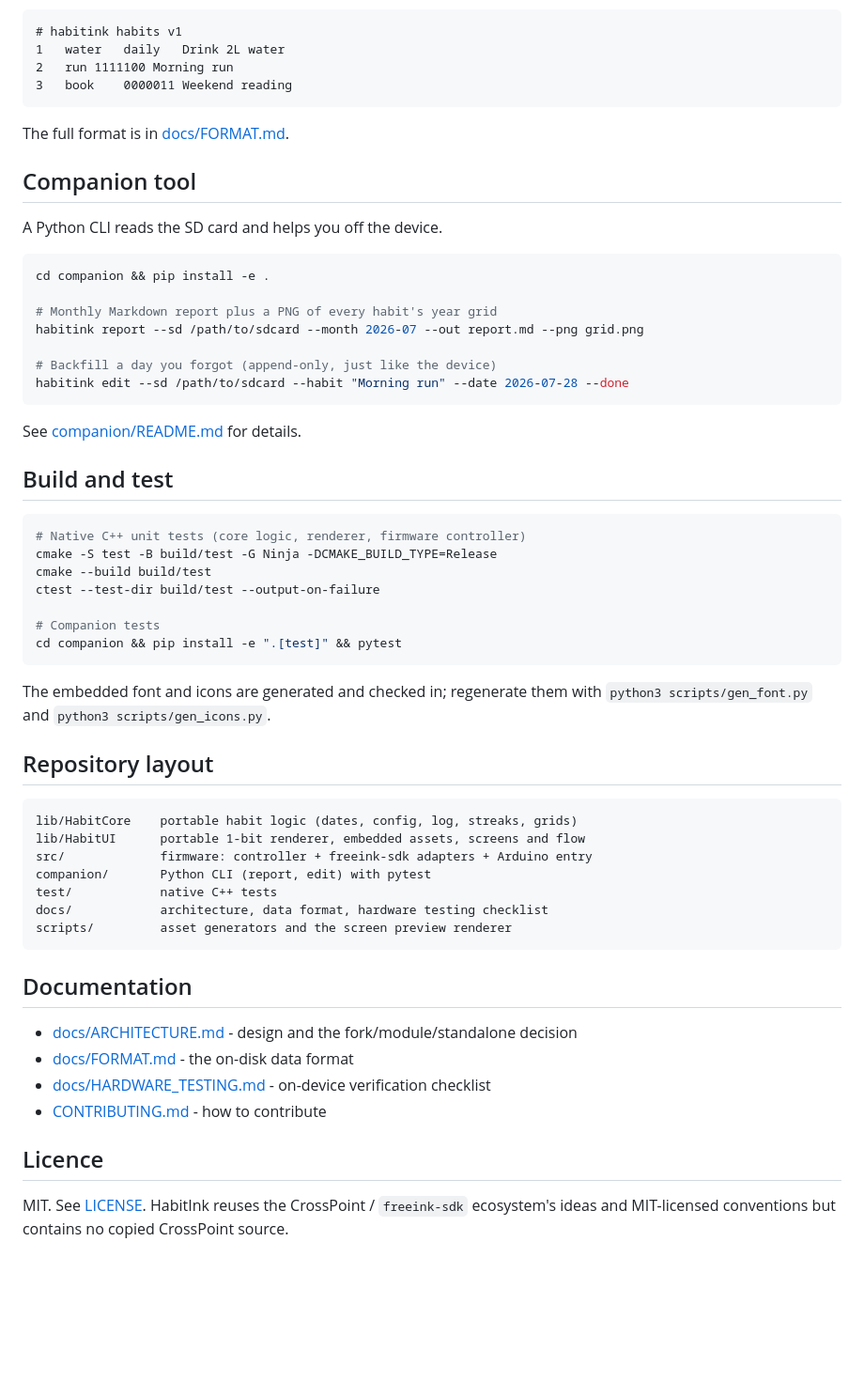
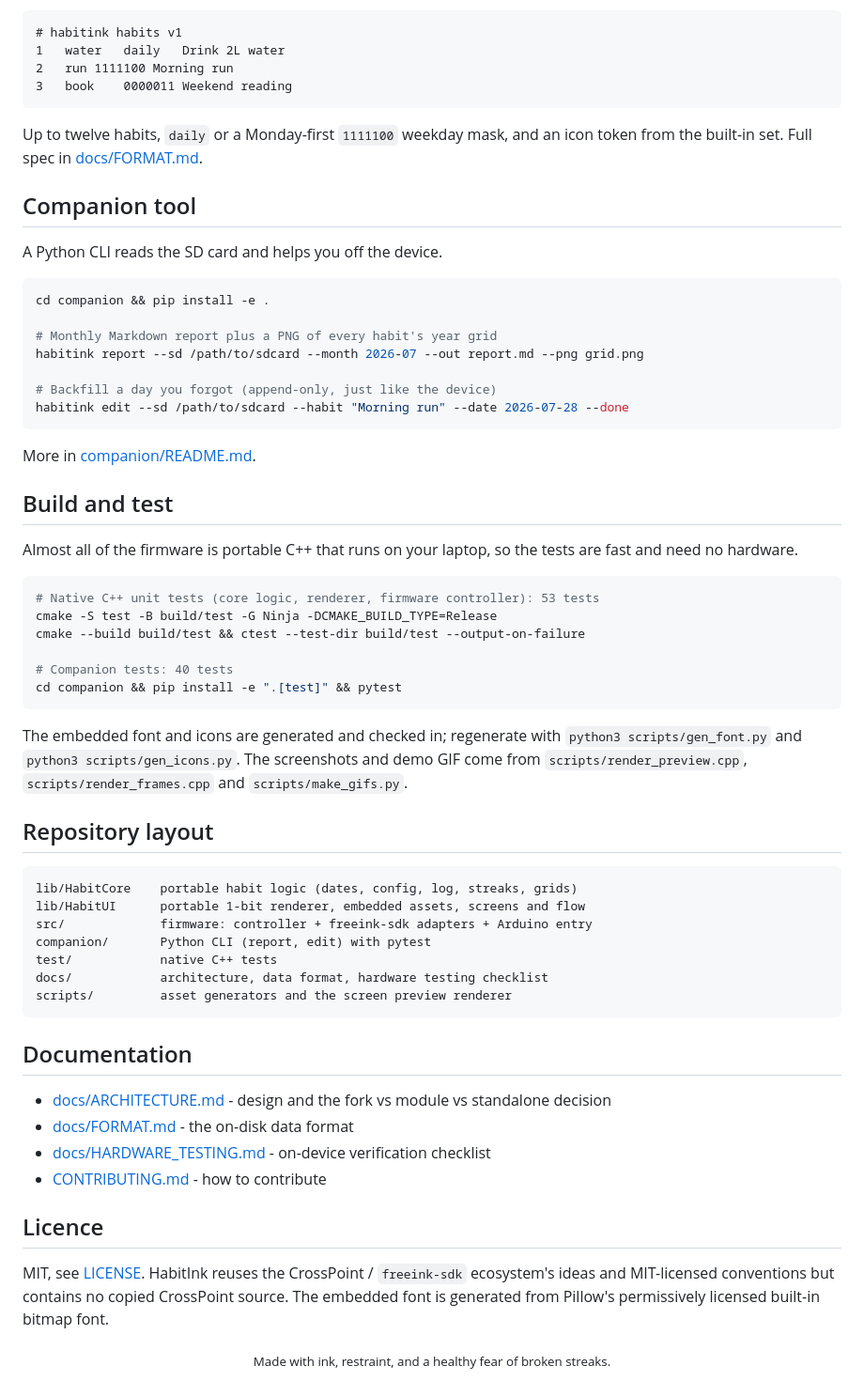
Before and after one commit to mohitagw15856/Habitink, a Markdown page: README.md, the part around one of its changes. Shown at 94% size. Rendered like a GitHub page; blank space fills up the shorter version.

````diff
--- a/README.md
+++ b/README.md
@@ -74,7 +115,8 @@ Create `/.habitink/habits.tsv` on the SD card (or let the companion write it):
 3	book	0000011	Weekend reading
 ```
 
-The full format is in [docs/FORMAT.md](docs/FORMAT.md).
+Up to twelve habits, `daily` or a Monday-first `1111100` weekday mask, and an
+icon token from the built-in set. Full spec in [docs/FORMAT.md](docs/FORMAT.md).
 
 ## Companion tool
 
@@ -90,22 +132,26 @@ habitink report --sd /path/to/sdcard --month 2026-07 --out report.md --png grid.
 habitink edit --sd /path/to/sdcard --habit "Morning run" --date 2026-07-28 --done
 ```
 
-See [companion/README.md](companion/README.md) for details.
+More in [companion/README.md](companion/README.md).
 
 ## Build and test
 
+Almost all of the firmware is portable C++ that runs on your laptop, so the
+tests are fast and need no hardware.
+
 ```sh
-# Native C++ unit tests (core logic, renderer, firmware controller)
+# Native C++ unit tests (core logic, renderer, firmware controller): 53 tests
 cmake -S test -B build/test -G Ninja -DCMAKE_BUILD_TYPE=Release
-cmake --build build/test
-ctest --test-dir build/test --output-on-failure
+cmake --build build/test && ctest --test-dir build/test --output-on-failure
 
-# Companion tests
+# Companion tests: 40 tests
 cd companion && pip install -e ".[test]" && pytest
 ```
 
-The embedded font and icons are generated and checked in; regenerate them with
-`python3 scripts/gen_font.py` and `python3 scripts/gen_icons.py`.
+The embedded font and icons are generated and checked in; regenerate with
+`python3 scripts/gen_font.py` and `python3 scripts/gen_icons.py`. The
+screenshots and demo GIF come from `scripts/render_preview.cpp`,
+`scripts/render_frames.cpp` and `scripts/make_gifs.py`.
 
 ## Repository layout
 
@@ -121,13 +167,18 @@ scripts/         asset generators and the screen preview renderer
 
 ## Documentation
 
-- [docs/ARCHITECTURE.md](docs/ARCHITECTURE.md) - design and the fork/module/standalone decision
+- [docs/ARCHITECTURE.md](docs/ARCHITECTURE.md) - design and the fork vs module vs standalone decision
 - [docs/FORMAT.md](docs/FORMAT.md) - the on-disk data format
 - [docs/HARDWARE_TESTING.md](docs/HARDWARE_TESTING.md) - on-device verification checklist
 - [CONTRIBUTING.md](CONTRIBUTING.md) - how to contribute
 
 ## Licence
 
-MIT. See [LICENSE](LICENSE). HabitInk reuses the CrossPoint / `freeink-sdk`
+MIT, see [LICENSE](LICENSE). HabitInk reuses the CrossPoint / `freeink-sdk`
 ecosystem's ideas and MIT-licensed conventions but contains no copied CrossPoint
-source.
+source. The embedded font is generated from Pillow's permissively licensed
+built-in bitmap font.
+
+<div align="center">
+<sub>Made with ink, restraint, and a healthy fear of broken streaks.</sub>
+</div>
````
Also changed, not shown: other parts of README.md (+77 -36 lines), docs/images/demo.gif (added), docs/images/logo.png (added), 3 other files.
